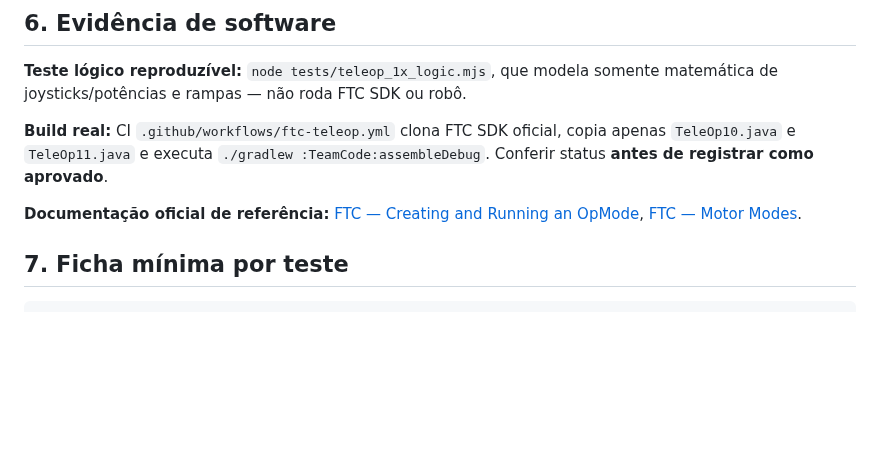
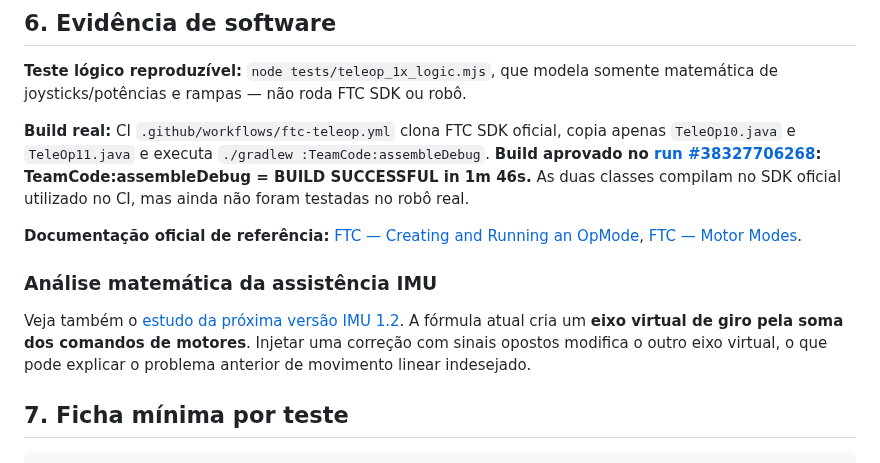
Before and after one commit to pabloinaciosilvestreinacio-collab/meca-tiger-autonomo, a Markdown page: teleop/README.md, the part around the change. GitHub-like rendering; blank space fills up the shorter version.

Commit message:
docs(teleop): registrar build FTC Java real e regressao aprovados no Actions #38327706268

```diff
--- a/teleop/README.md
+++ b/teleop/README.md
@@ -90,9 +90,13 @@ Na 1.1 os dois comandos são divididos pelo mesmo divisor `max(1, |MD|, |ME|)`,
 
 **Teste lógico reproduzível:** `node tests/teleop_1x_logic.mjs`, que modela somente matemática de joysticks/potências e rampas — não roda FTC SDK ou robô.
 
-**Build real:** CI `.github/workflows/ftc-teleop.yml` clona FTC SDK oficial, copia apenas `TeleOp10.java` e `TeleOp11.java` e executa `./gradlew :TeamCode:assembleDebug`. Conferir status **antes de registrar como aprovado**.
+**Build real:** CI `.github/workflows/ftc-teleop.yml` clona FTC SDK oficial, copia apenas `TeleOp10.java` e `TeleOp11.java` e executa `./gradlew :TeamCode:assembleDebug`. **Build aprovado no [run #38327706268](https://github.com/pabloinaciosilvestreinacio-collab/meca-tiger-autonomo/actions/runs/38327706268): TeamCode:assembleDebug = BUILD SUCCESSFUL in 1m 46s.** As duas classes compilam no SDK oficial utilizado no CI, mas ainda não foram testadas no robô real.
 
 **Documentação oficial de referência:** [FTC — Creating and Running an OpMode](https://ftc-docs.firstinspires.org/en/latest/programming_resources/tutorial_specific/android_studio/creating_op_modes/Creating-and-Running-an-Op-Mode-%28Android-Studio%29.html), [FTC — Motor Modes](https://ftc-docs.firstinspires.org/en/latest/tech_tips/tech-tips/tech-tip-motor-modes/tech-tip-motor-modes.html).
+
+### Análise matemática da assistência IMU
+
+Veja também o [estudo da próxima versão IMU 1.2](ESTUDO_ASSISTENCIA_IMU.md). A fórmula atual cria um **eixo virtual de giro pela soma dos comandos de motores**. Injetar uma correção com sinais opostos modifica o outro eixo virtual, o que pode explicar o problema anterior de movimento linear indesejado.
 
 ## 7. Ficha mínima por teste
 
```
